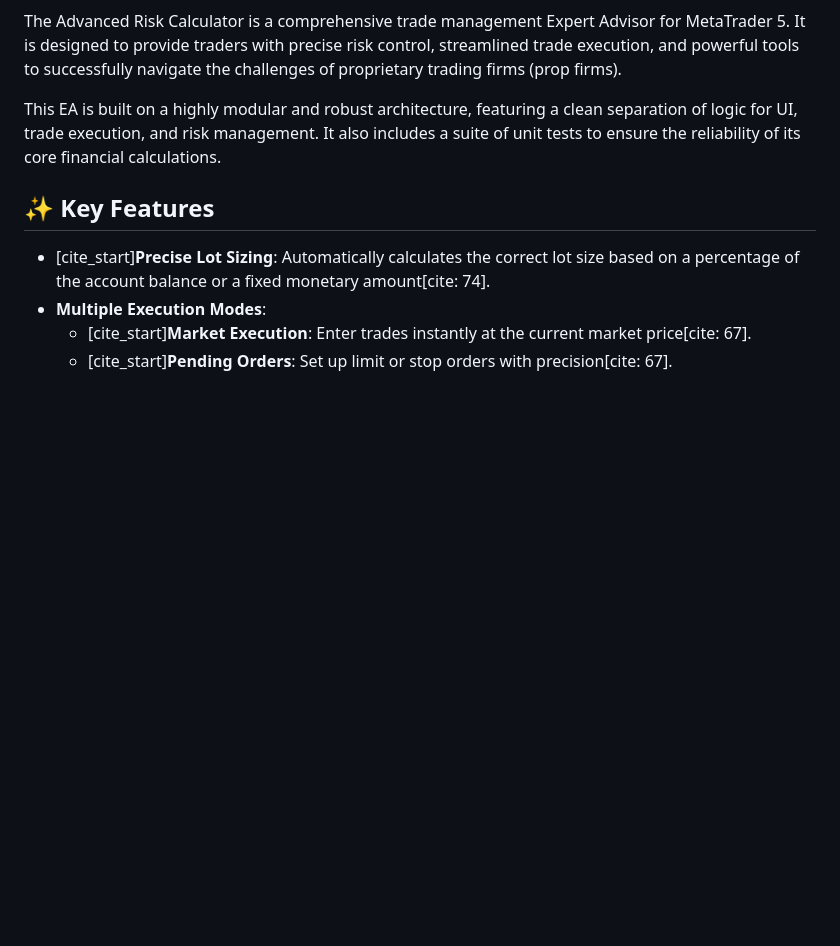
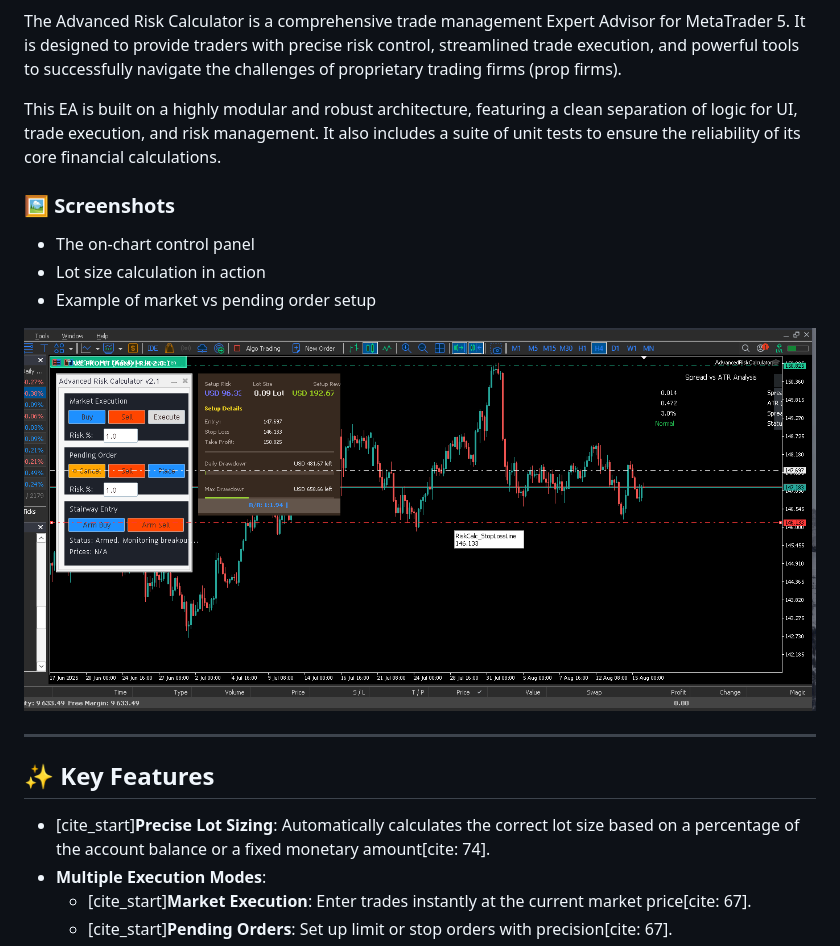
Before and after one commit to daedalusfx/Forex-metatrader-AdvancedRiskCalculator, a Markdown page: README.md, the part around the change. Drawn GitHub-style; pictures changed too: screenshouts/beta_panel.png (added); blank space fills up the shorter version.

Commit message:
add beta version preview

```diff
--- a/README.md
+++ b/README.md
@@ -7,6 +7,21 @@
 The Advanced Risk Calculator is a comprehensive trade management Expert Advisor for MetaTrader 5. It is designed to provide traders with precise risk control, streamlined trade execution, and powerful tools to successfully navigate the challenges of proprietary trading firms (prop firms).
 
 This EA is built on a highly modular and robust architecture, featuring a clean separation of logic for UI, trade execution, and risk management. It also includes a suite of unit tests to ensure the reliability of its core financial calculations.
+
+
+
+### 🖼️ Screenshots
+
+* The on-chart control panel
+* Lot size calculation in action
+* Example of market vs pending order setup
+
+
+![Panel](screenshouts/beta_panel.png)
+
+---
+
+
 
 ## ✨ Key Features
 
```
